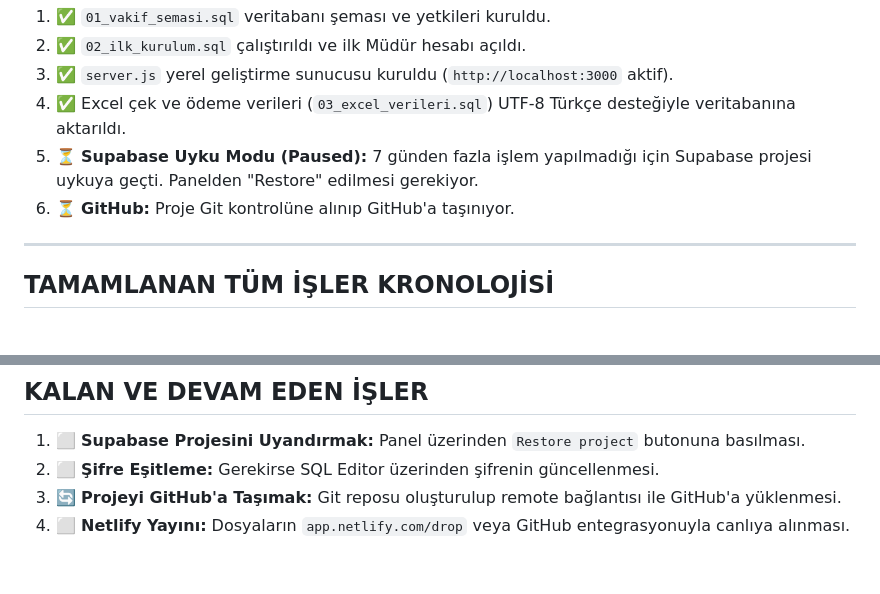
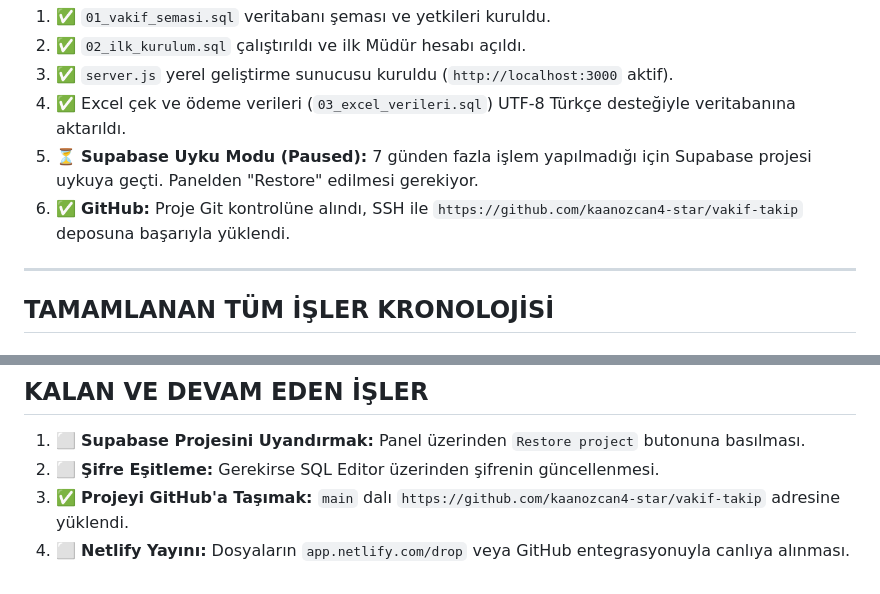
Before and after one commit to kaanozcan4-star/vakif-takip, a Markdown page: DEVLOG.md, 2 parts joined by grey strips. Rendered like a GitHub page.

```diff
--- a/DEVLOG.md
+++ b/DEVLOG.md
@@ -12,7 +12,7 @@ Son güncelleme: 7 Eylül 2026
 3. ✅ `server.js` yerel geliştirme sunucusu kuruldu (`http://localhost:3000` aktif).
 4. ✅ Excel çek ve ödeme verileri (`03_excel_verileri.sql`) UTF-8 Türkçe desteğiyle veritabanına aktarıldı.
 5. ⏳ **Supabase Uyku Modu (Paused):** 7 günden fazla işlem yapılmadığı için Supabase projesi uykuya geçti. Panelden "Restore" edilmesi gerekiyor.
-6. ⏳ **GitHub:** Proje Git kontrolüne alınıp GitHub'a taşınıyor.
+6. ✅ **GitHub:** Proje Git kontrolüne alındı, SSH ile `https://github.com/kaanozcan4-star/vakif-takip` deposuna başarıyla yüklendi.
 
 ---
 
@@ -60,5 +60,5 @@ Son güncelleme: 7 Eylül 2026
 
 1. ⬜ **Supabase Projesini Uyandırmak:** Panel üzerinden `Restore project` butonuna basılması.
 2. ⬜ **Şifre Eşitleme:** Gerekirse SQL Editor üzerinden şifrenin güncellenmesi.
-3. 🔄 **Projeyi GitHub'a Taşımak:** Git reposu oluşturulup remote bağlantısı ile GitHub'a yüklenmesi.
+3. ✅ **Projeyi GitHub'a Taşımak:** `main` dalı `https://github.com/kaanozcan4-star/vakif-takip` adresine yüklendi.
 4. ⬜ **Netlify Yayını:** Dosyaların `app.netlify.com/drop` veya GitHub entegrasyonuyla canlıya alınması.
```
